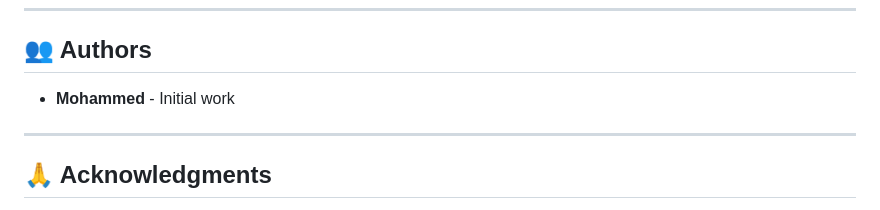
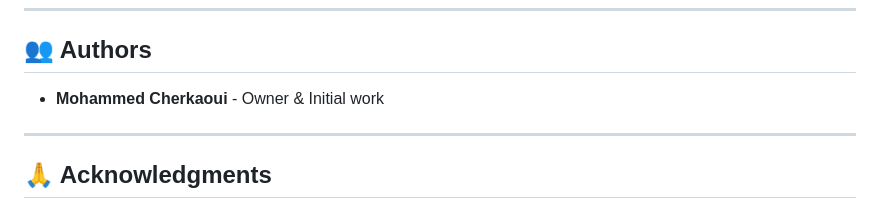
Before and after one commit to mohammed761-dl/cloud-Project, a Markdown page: README.md, the part around the change. Rendered like a GitHub page.

```diff
--- a/README.md
+++ b/README.md
@@ -462,7 +462,7 @@ This project is licensed under the MIT License.
 
 ## 👥 Authors
 
-- **Mohammed** - Initial work
+- **Mohammed Cherkaoui** - Owner & Initial work
 
 ---
 
```
